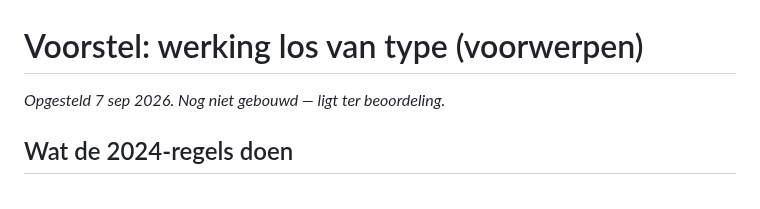
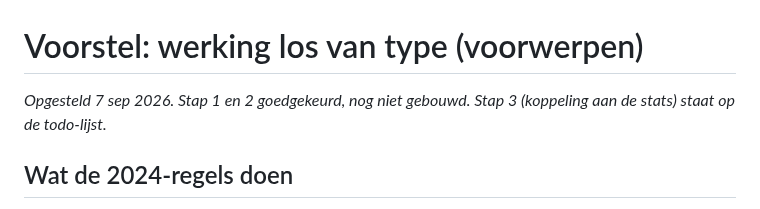
Before and after one commit to mossalan-dot/Grisburgh, a Markdown page: docs/voorstel-voorwerp-werking.md, the part around the change. Drawn GitHub-style.

```diff
--- a/docs/voorstel-voorwerp-werking.md
+++ b/docs/voorstel-voorwerp-werking.md
@@ -1,6 +1,7 @@
 # Voorstel: werking los van type (voorwerpen)
 
-*Opgesteld 7 sep 2026. Nog niet gebouwd — ligt ter beoordeling.*
+*Opgesteld 7 sep 2026. Stap 1 en 2 goedgekeurd, nog niet gebouwd. Stap 3
+(koppeling aan de stats) staat op de todo-lijst.*
 
 ## Wat de 2024-regels doen
 
```
Also changed, not shown: docs/todo.md (+9 -0 lines).
